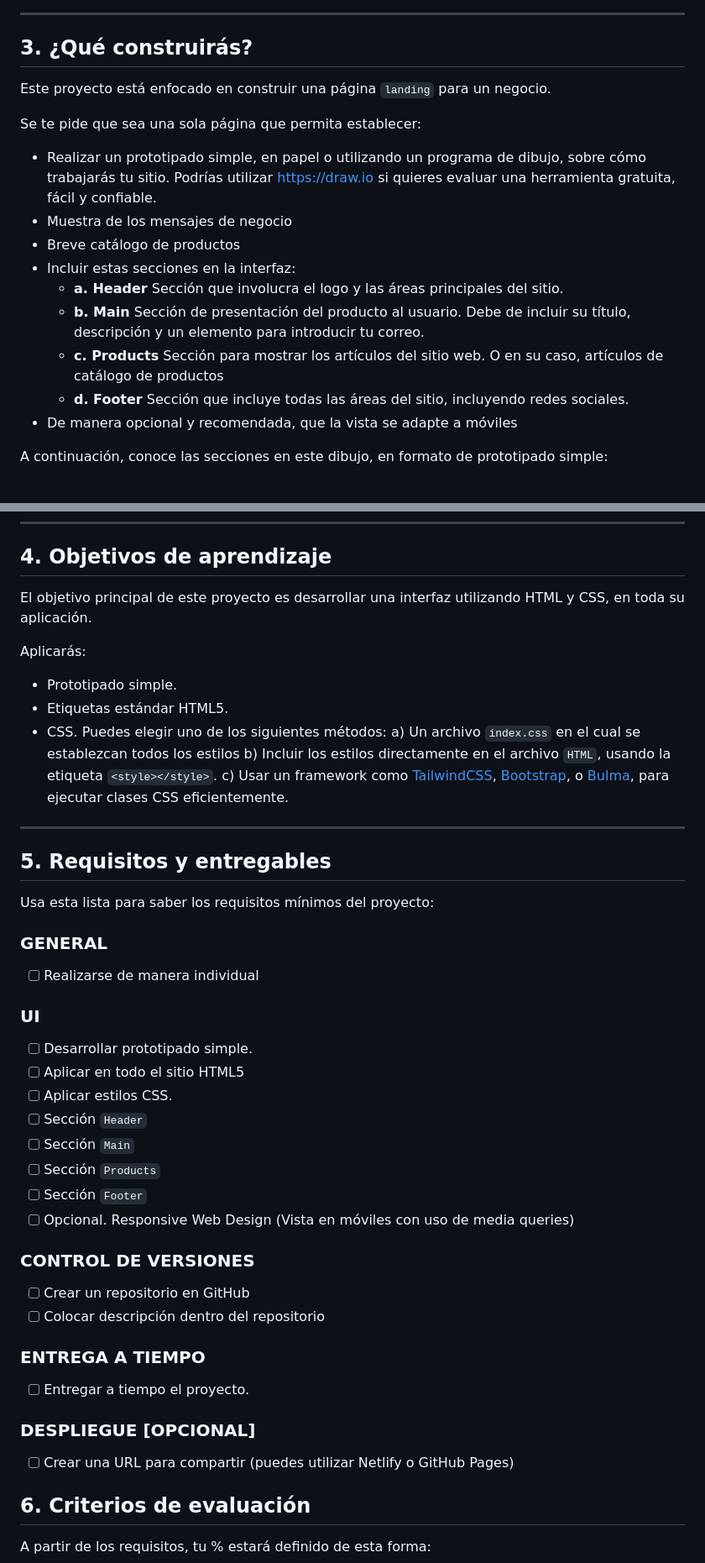
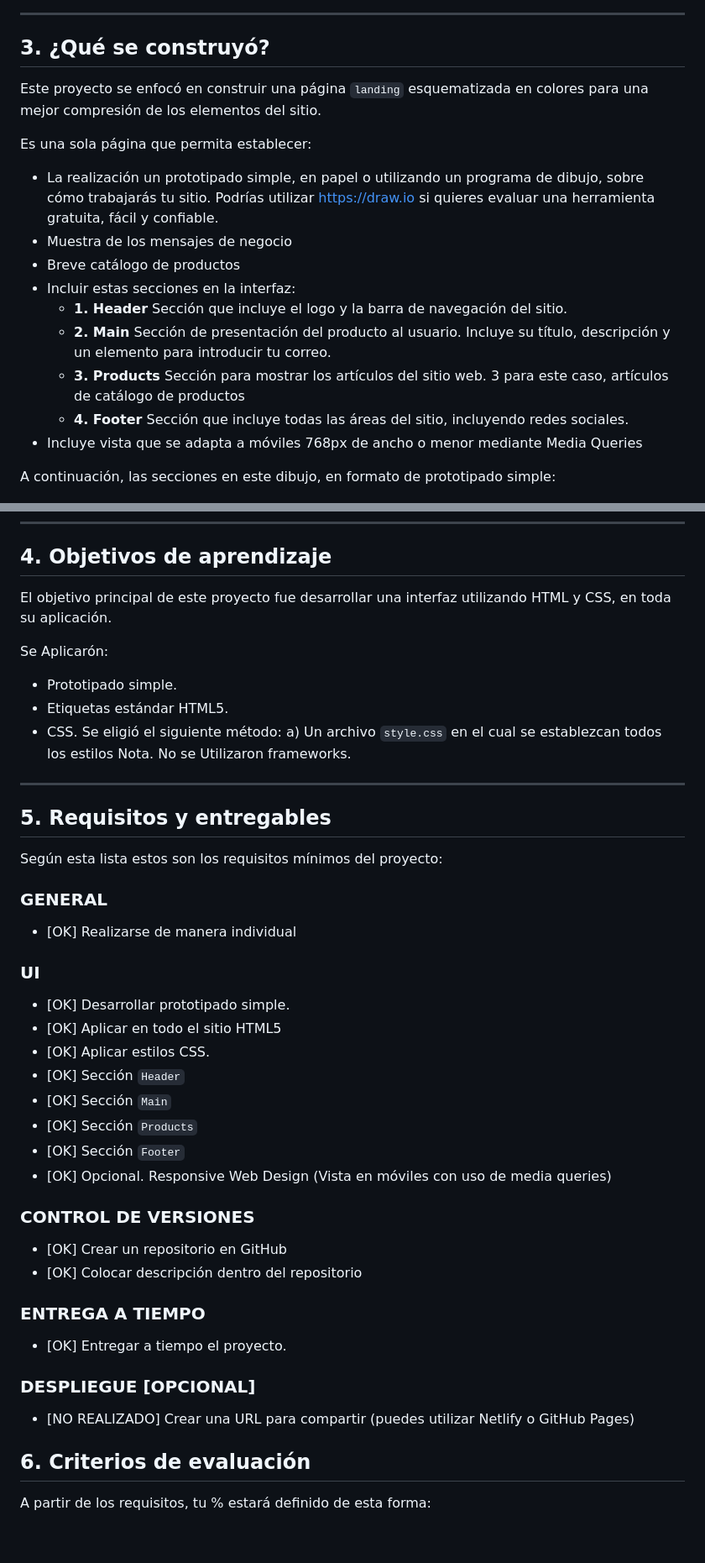
Before and after one commit to Alcibiades-Coder/DWFS16, a Markdown page: Proyecto 3 Landing de Negocio/README.md, 2 parts joined by grey strips. Shown at 84% size. GitHub-like rendering; blank space fills up the shorter version.

Commit message:
Update README.md
Modificación Readme.md

```diff
--- a/Proyecto 3 Landing de Negocio/README.md
+++ b/Proyecto 3 Landing de Negocio/README.md
@@ -39,28 +31,28 @@ La idea es que uses esta demo para guiar tu proyecto y puedas realizar un proces
 
 ****
 
-## 3. ¿Qué construirás?
+## 3. ¿Qué se construyó?
 
-Este proyecto está enfocado en construir una página `landing` para un negocio.
+Este proyecto se enfocó en construir una página `landing` esquematizada en colores para una mejor compresión de los elementos del sitio.
 
-Se te pide que sea una sola página que permita establecer:
+Es una sola página que permita establecer:
 
-- Realizar un prototipado simple, en papel o utilizando un programa de dibujo, sobre cómo trabajarás tu sitio. Podrías utilizar [https://draw.io]() si quieres evaluar una herramienta gratuita, fácil y confiable.
+- La realización un prototipado simple, en papel o utilizando un programa de dibujo, sobre cómo trabajarás tu sitio. Podrías utilizar [https://draw.io]() si quieres evaluar una herramienta gratuita, fácil y confiable.
 - Muestra de los mensajes de negocio
 - Breve catálogo de productos
 - Incluir estas secciones en la interfaz:
-  - **a. Header**
-    Sección que involucra el logo y las áreas principales del sitio.
-  - **b. Main**
-    Sección de presentación del producto al usuario. Debe de incluir su título, descripción y un elemento para introducir tu correo.
-  - **c. Products**
-    Sección para mostrar los artículos del sitio web. O en su caso, artículos de catálogo de productos
-  - **d. Footer**
+  - **1. Header**
+    Sección que incluye el logo y la barra de navegación del sitio.
+  - **2. Main**
+    Sección de presentación del producto al usuario. Incluye su título, descripción y un elemento para introducir tu correo.
+  - **3. Products**
+    Sección para mostrar los artículos del sitio web. 3 para este caso, artículos de catálogo de productos
+  - **4. Footer**
     Sección que incluye todas las áreas del sitio, incluyendo redes sociales.
-- De manera opcional y recomendada, que la vista se adapte a móviles
+- Incluye vista que se adapta a móviles 768px de ancho o menor mediante Media Queries
 
 
-A continuación, conoce las secciones en este dibujo, en formato de prototipado simple:
+A continuación, las secciones en este dibujo, en formato de prototipado simple:
 
 ![imagen](./images/plan.png)
 
@@ -68,47 +60,46 @@ A continuación, conoce las secciones en este dibujo, en formato de prototipado
 
 ## 4. Objetivos de aprendizaje
 
-El objetivo principal de este proyecto es desarrollar una interfaz utilizando HTML y CSS, en toda su aplicación.
+El objetivo principal de este proyecto fue desarrollar una interfaz utilizando HTML y CSS, en toda su aplicación.
 
-Aplicarás:
+Se Aplicarón:
 
 - Prototipado simple.
 - Etiquetas estándar HTML5.
-- CSS. Puedes elegir uno de los siguientes métodos:
-    a) Un archivo `index.css` en el cual se establezcan todos los estilos
-    b) Incluir los estilos directamente en el archivo `HTML`, usando la etiqueta `<style></style>`.
-    c) Usar un framework como [TailwindCSS](https://tailwindcss.com), [Bootstrap](https://getbootstrap.com/), o [Bulma](https://bulma.io/), para ejecutar clases CSS eficientemente.
+- CSS. Se eligió el siguiente método:
+    a) Un archivo `style.css` en el cual se establezcan todos los estilos
+    Nota. No se Utilizaron frameworks.
 
 
 ****
 
 ## 5. Requisitos y entregables
 
-Usa esta lista para saber los requisitos mínimos del proyecto:
+Según esta lista estos son los requisitos mínimos del proyecto:
 
 ### GENERAL
 
-- [ ] Realizarse de manera individual
+- [OK] Realizarse de manera individual
 
 ### UI
-- [ ] Desarrollar prototipado simple.
-- [ ] Aplicar en todo el sitio HTML5
-- [ ] Aplicar estilos CSS.
-- [ ] Sección `Header`
-- [ ] Sección `Main`
-- [ ] Sección `Products`
-- [ ] Sección `Footer`
-- [ ] Opcional. Responsive Web Design (Vista en móviles con uso de media queries)
+- [OK] Desarrollar prototipado simple.
+- [OK] Aplicar en todo el sitio HTML5
+- [OK] Aplicar estilos CSS.
+- [OK] Sección `Header`
+- [OK] Sección `Main`
+- [OK] Sección `Products`
+- [OK] Sección `Footer`
+- [OK] Opcional. Responsive Web Design (Vista en móviles con uso de media queries)
 
 ### CONTROL DE VERSIONES
-- [ ] Crear un repositorio en GitHub
-- [ ] Colocar descripción dentro del repositorio
+- [OK] Crear un repositorio en GitHub
+- [OK] Colocar descripción dentro del repositorio
 
 ### ENTREGA A TIEMPO
-- [ ] Entregar a tiempo el proyecto.
+- [OK] Entregar a tiempo el proyecto.
 
 ### DESPLIEGUE [OPCIONAL]
-- [ ] Crear una URL para compartir (puedes utilizar Netlify o GitHub Pages)
+- [NO REALIZADO] Crear una URL para compartir (puedes utilizar Netlify o GitHub Pages)
 
 ## 6. Criterios de evaluación
 
```
Also changed, not shown: other parts of Proyecto 3 Landing de Negocio/README.md (+5 -13 lines).
